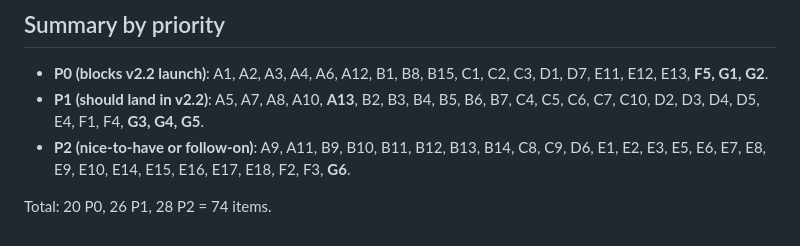
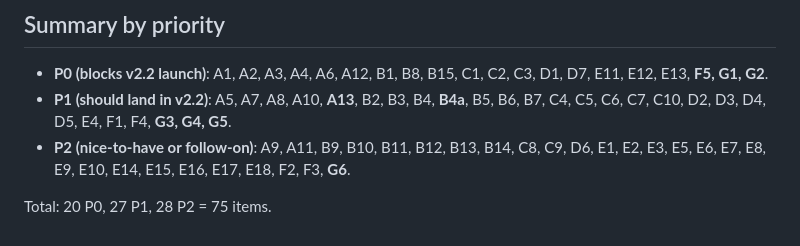
Before and after one commit to ApartsinProjects/EMR-ACH, a Markdown page: docs/V2_2_REFACTOR_BACKLOG.md, the part around one of its changes. Drawn GitHub-style.

```diff
--- a/docs/V2_2_REFACTOR_BACKLOG.md
+++ b/docs/V2_2_REFACTOR_BACKLOG.md
@@ -370,7 +392,7 @@ Reports which stages would be reused on a fresh build given the current cache st
 ## Summary by priority
 
 - **P0 (blocks v2.2 launch)**: A1, A2, A3, A4, A6, A12, B1, B8, B15, C1, C2, C3, D1, D7, E11, E12, E13, **F5, G1, G2**.
-- **P1 (should land in v2.2)**: A5, A7, A8, A10, **A13**, B2, B3, B4, B5, B6, B7, C4, C5, C6, C7, C10, D2, D3, D4, D5, E4, F1, F4, **G3, G4, G5**.
+- **P1 (should land in v2.2)**: A5, A7, A8, A10, **A13**, B2, B3, B4, **B4a**, B5, B6, B7, C4, C5, C6, C7, C10, D2, D3, D4, D5, E4, F1, F4, **G3, G4, G5**.
 - **P2 (nice-to-have or follow-on)**: A9, A11, B9, B10, B11, B12, B13, B14, C8, C9, D6, E1, E2, E3, E5, E6, E7, E8, E9, E10, E14, E15, E16, E17, E18, F2, F3, **G6**.
 
-Total: 20 P0, 26 P1, 28 P2 = 74 items.
+Total: 20 P0, 27 P1, 28 P2 = 75 items.
```
Also changed, not shown: other parts of docs/V2_2_REFACTOR_BACKLOG.md (+23 -1 lines).
